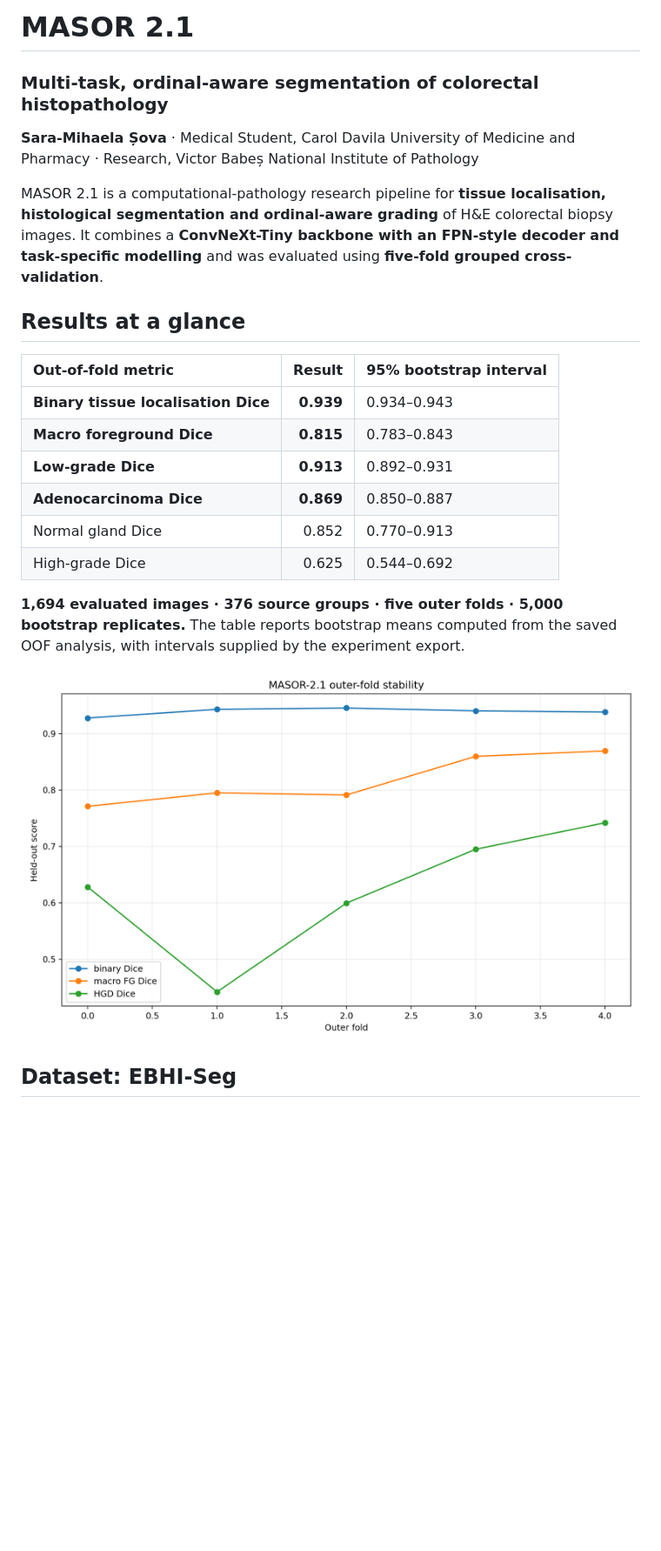
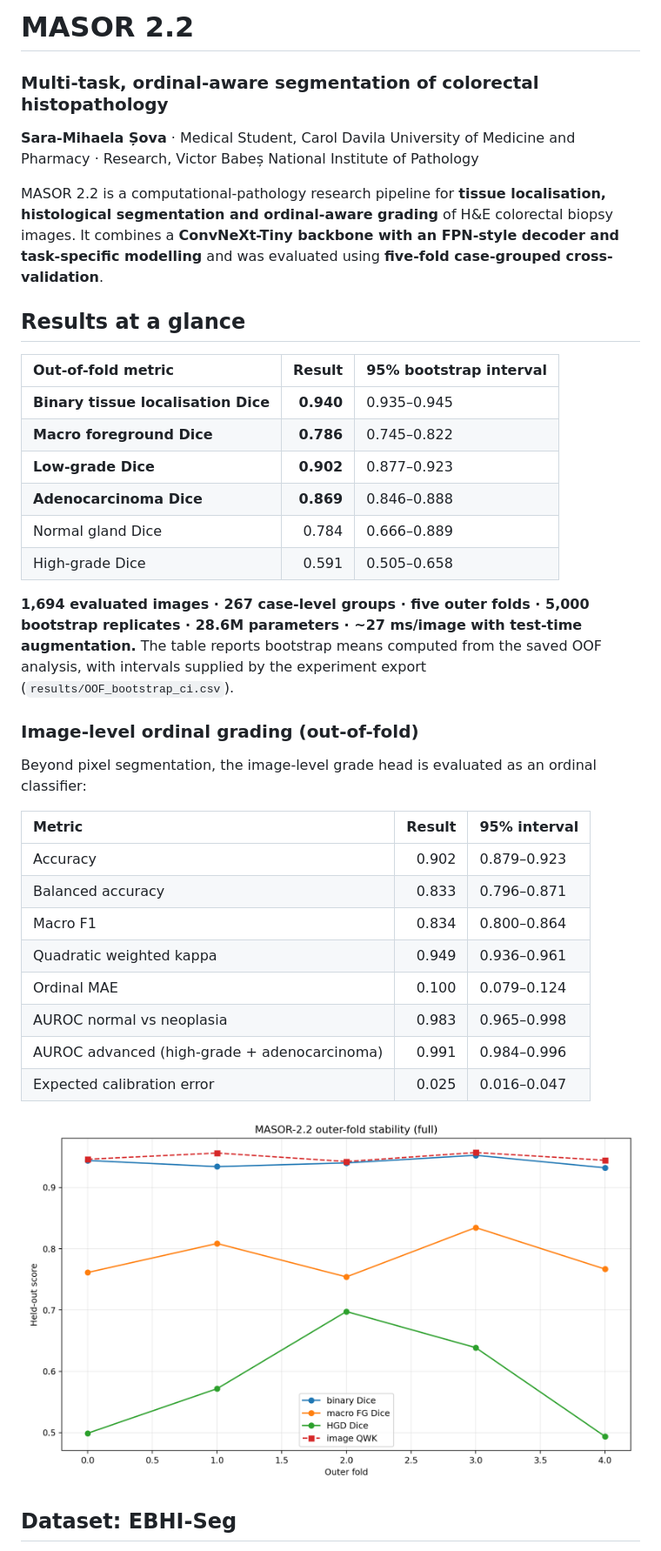
Before and after one commit to gravityeffect1/MASOR, a Markdown page: README.md, the part around one of its changes. Shown at 87% size. Rendered like a GitHub page; pictures changed too: figures/OOF_fold_stability.png; blank space fills up the shorter version.

```diff
--- a/README.md
+++ b/README.md
@@ -1,22 +1,37 @@
-# MASOR 2.1
+# MASOR 2.2
 ### Multi-task, ordinal-aware segmentation of colorectal histopathology
 
 **Sara-Mihaela Șova** · Medical Student, Carol Davila University of Medicine and Pharmacy · Research, Victor Babeș National Institute of Pathology
 
-MASOR 2.1 is a computational-pathology research pipeline for **tissue localisation, histological segmentation and ordinal-aware grading** of H&E colorectal biopsy images. It combines a **ConvNeXt-Tiny backbone with an FPN-style decoder and task-specific modelling** and was evaluated using **five-fold grouped cross-validation**.
+MASOR 2.2 is a computational-pathology research pipeline for **tissue localisation, histological segmentation and ordinal-aware grading** of H&E colorectal biopsy images. It combines a **ConvNeXt-Tiny backbone with an FPN-style decoder and task-specific modelling** and was evaluated using **five-fold case-grouped cross-validation**.
 
 ## Results at a glance
 
 | Out-of-fold metric | Result | 95% bootstrap interval |
 |:--|--:|:--|
-| **Binary tissue localisation Dice** | **0.939** | 0.934–0.943 |
-| **Macro foreground Dice** | **0.815** | 0.783–0.843 |
-| **Low-grade Dice** | **0.913** | 0.892–0.931 |
-| **Adenocarcinoma Dice** | **0.869** | 0.850–0.887 |
-| Normal gland Dice | 0.852 | 0.770–0.913 |
-| High-grade Dice | 0.625 | 0.544–0.692 |
+| **Binary tissue localisation Dice** | **0.940** | 0.935–0.945 |
+| **Macro foreground Dice** | **0.786** | 0.745–0.822 |
+| **Low-grade Dice** | **0.902** | 0.877–0.923 |
+| **Adenocarcinoma Dice** | **0.869** | 0.846–0.888 |
+| Normal gland Dice | 0.784 | 0.666–0.889 |
+| High-grade Dice | 0.591 | 0.505–0.658 |
 
-**1,694 evaluated images · 376 source groups · five outer folds · 5,000 bootstrap replicates.** The table reports bootstrap means computed from the saved OOF analysis, with intervals supplied by the experiment export.
+**1,694 evaluated images · 267 case-level groups · five outer folds · 5,000 bootstrap replicates · 28.6M parameters · ~27 ms/image with test-time augmentation.** The table reports bootstrap means computed from the saved OOF analysis, with intervals supplied by the experiment export (`results/OOF_bootstrap_ci.csv`).
+
+### Image-level ordinal grading (out-of-fold)
+
+Beyond pixel segmentation, the image-level grade head is evaluated as an ordinal classifier:
+
+| Metric | Result | 95% interval |
+|:--|--:|:--|
+| Accuracy | 0.902 | 0.879–0.923 |
+| Balanced accuracy | 0.833 | 0.796–0.871 |
+| Macro F1 | 0.834 | 0.800–0.864 |
+| Quadratic weighted kappa | 0.949 | 0.936–0.961 |
+| Ordinal MAE | 0.100 | 0.079–0.124 |
+| AUROC normal vs neoplasia | 0.983 | 0.965–0.998 |
+| AUROC advanced (high-grade + adenocarcinoma) | 0.991 | 0.984–0.996 |
+| Expected calibration error | 0.025 | 0.016–0.047 |
 
 ![Fold-level stability](figures/OOF_fold_stability.png)
 
```
Also changed, not shown: other parts of README.md (+37 -19 lines), checkpoints/README.md (+17 -3 lines), results/README.md (+8 -7 lines), 12 other files.
